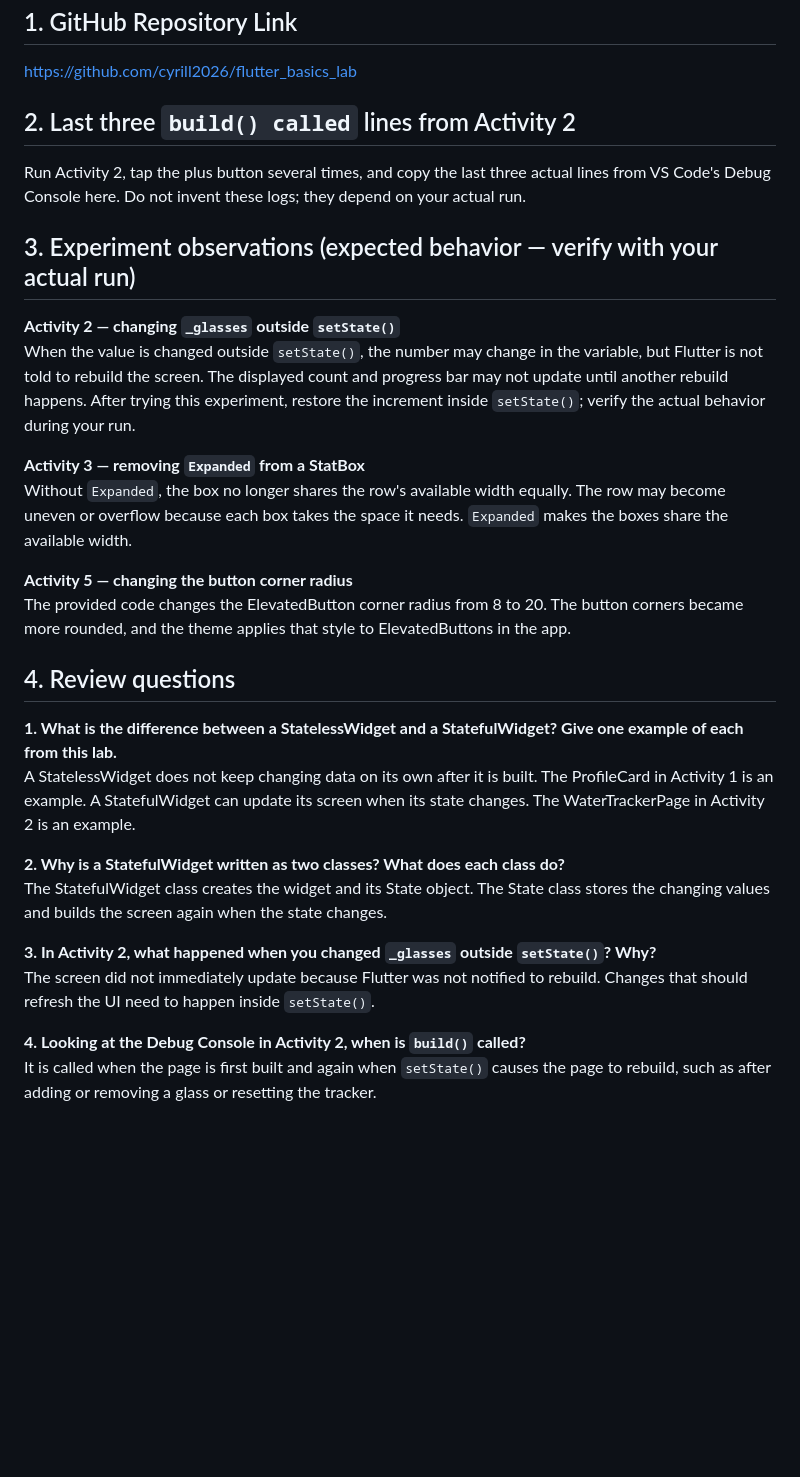
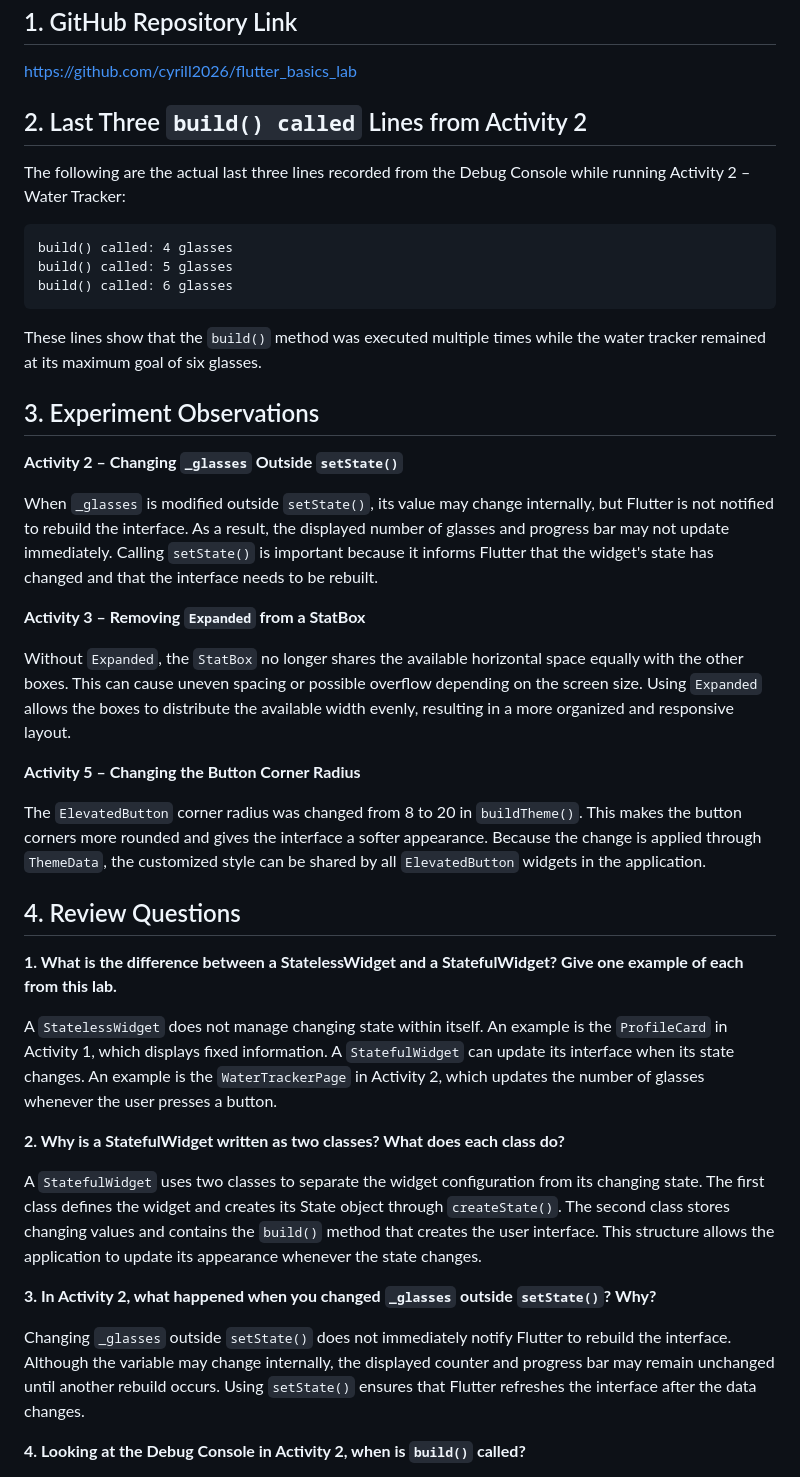
Before and after one commit to cyrill2026/flutter_basics_lab, a Markdown page: ANSWERS.md, the part around one of its changes. Drawn GitHub-style; blank space fills up the shorter version.

Commit message:
Finalize Activity 2 logs and laboratory answers

````diff
--- a/ANSWERS.md
+++ b/ANSWERS.md
@@ -9,31 +9,45 @@
 
 https://github.com/cyrill2026/flutter_basics_lab
 
-## 2. Last three `build() called` lines from Activity 2
-Run Activity 2, tap the plus button several times, and copy the last three actual lines from VS Code's Debug Console here. Do not invent these logs; they depend on your actual run.
+## 2. Last Three `build() called` Lines from Activity 2
 
-## 3. Experiment observations (expected behavior — verify with your actual run)
+The following are the actual last three lines recorded from the Debug Console while running Activity 2 – Water Tracker:
 
-**Activity 2 — changing `_glasses` outside `setState()`**
-When the value is changed outside `setState()`, the number may change in the variable, but Flutter is not told to rebuild the screen. The displayed count and progress bar may not update until another rebuild happens. After trying this experiment, restore the increment inside `setState()`; verify the actual behavior during your run.
+```text
+build() called: 4 glasses
+build() called: 5 glasses
+build() called: 6 glasses
+```
 
-**Activity 3 — removing `Expanded` from a StatBox**
-Without `Expanded`, the box no longer shares the row's available width equally. The row may become uneven or overflow because each box takes the space it needs. `Expanded` makes the boxes share the available width.
+These lines show that the `build()` method was executed multiple times while the water tracker remained at its maximum goal of six glasses.
 
-**Activity 5 — changing the button corner radius**
-The provided code changes the ElevatedButton corner radius from 8 to 20. The button corners became more rounded, and the theme applies that style to ElevatedButtons in the app.
+## 3. Experiment Observations
 
-## 4. Review questions
+**Activity 2 – Changing `_glasses` Outside `setState()`**
+
+When `_glasses` is modified outside `setState()`, its value may change internally, but Flutter is not notified to rebuild the interface. As a result, the displayed number of glasses and progress bar may not update immediately. Calling `setState()` is important because it informs Flutter that the widget's state has changed and that the interface needs to be rebuilt.
+
+**Activity 3 – Removing `Expanded` from a StatBox**
+
+Without `Expanded`, the `StatBox` no longer shares the available horizontal space equally with the other boxes. This can cause uneven spacing or possible overflow depending on the screen size. Using `Expanded` allows the boxes to distribute the available width evenly, resulting in a more organized and responsive layout.
+
+**Activity 5 – Changing the Button Corner Radius**
+
+The `ElevatedButton` corner radius was changed from 8 to 20 in `buildTheme()`. This makes the button corners more rounded and gives the interface a softer appearance. Because the change is applied through `ThemeData`, the customized style can be shared by all `ElevatedButton` widgets in the application.
+
+## 4. Review Questions
 
 **1. What is the difference between a StatelessWidget and a StatefulWidget? Give one example of each from this lab.**
-A StatelessWidget does not keep changing data on its own after it is built. The ProfileCard in Activity 1 is an example. A StatefulWidget can update its screen when its state changes. The WaterTrackerPage in Activity 2 is an example.
+
+A `StatelessWidget` does not manage changing state within itself. An example is the `ProfileCard` in Activity 1, which displays fixed information. A `StatefulWidget` can update its interface when its state changes. An example is the `WaterTrackerPage` in Activity 2, which updates the number of glasses whenever the user presses a button.
 
 **2. Why is a StatefulWidget written as two classes? What does each class do?**
-The StatefulWidget class creates the widget and its State object. The State class stores the changing values and builds the screen again when the state changes.
+
+A `StatefulWidget` uses two classes to separate the widget configuration from its changing state. The first class defines the widget and creates its State object through `createState()`. The second class stores changing values and contains the `build()` method that creates the user interface. This structure allows the application to update its appearance whenever the state changes.
 
 **3. In Activity 2, what happened when you changed `_glasses` outside `setState()`? Why?**
-The screen did not immediately update because Flutter was not notified to rebuild. Changes that should refresh the UI need to happen inside `setState()`.
+
+Changing `_glasses` outside `setState()` does not immediately notify Flutter to rebuild the interface. Although the variable may change internally, the displayed counter and progress bar may remain unchanged until another rebuild occurs. Using `setState()` ensures that Flutter refreshes the interface after the data changes.
 
 **4. Looking at the Debug Console in Activity 2, when is `build()` called?**
-It is called when the page is first built and again when `setState()` causes the page to rebuild, such as after adding or removing a glass or resetting the tracker.
 
````
Also changed, not shown: other parts of ANSWERS.md (+1 -24 lines).
